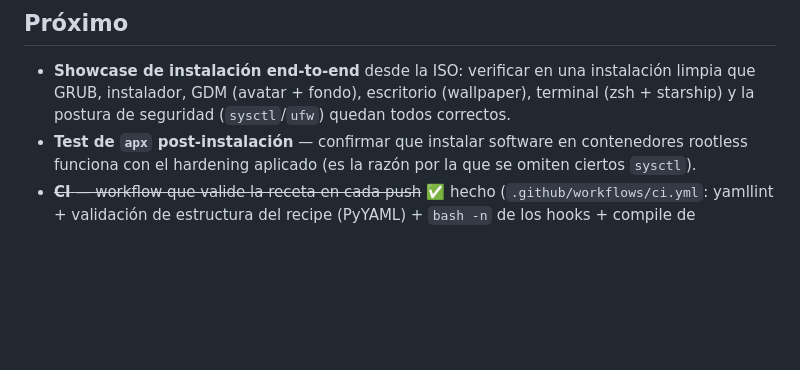
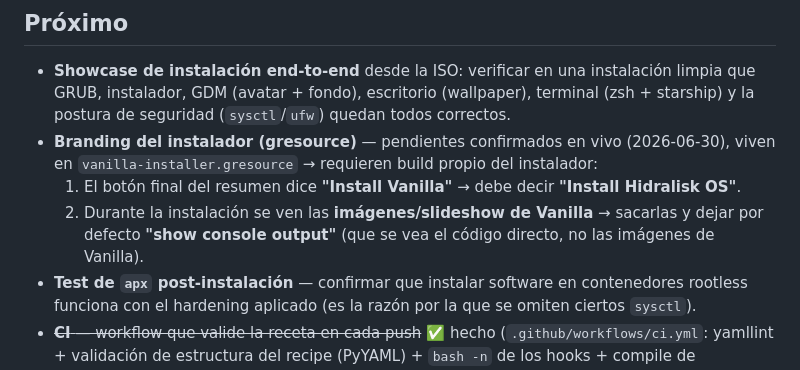
Before and after one commit to hidr4lisk/hidralisk-os, a Markdown page: ROADMAP.md, the part around the change. Drawn GitHub-style; blank space fills up the shorter version.

Commit message:
roadmap: branding del instalador (gresource) — botón Install + slideshow→console (confirmado en vivo)

```diff
--- a/ROADMAP.md
+++ b/ROADMAP.md
@@ -20,6 +20,11 @@ mediante una ISO custom. Lo que ya funciona:
 - **Showcase de instalación end-to-end** desde la ISO: verificar en una instalación limpia que GRUB,
   instalador, GDM (avatar + fondo), escritorio (wallpaper), terminal (zsh + starship) y la postura de
   seguridad (`sysctl`/`ufw`) quedan todos correctos.
+- **Branding del instalador (gresource)** — pendientes confirmados en vivo (2026-06-30), viven en
+  `vanilla-installer.gresource` → requieren build propio del instalador:
+  1. El botón final del resumen dice **"Install Vanilla"** → debe decir **"Install Hidralisk OS"**.
+  2. Durante la instalación se ven las **imágenes/slideshow de Vanilla** → sacarlas y dejar por
+     defecto **"show console output"** (que se vea el código directo, no las imágenes de Vanilla).
 - **Test de `apx` post-instalación** — confirmar que instalar software en contenedores rootless
   funciona con el hardening aplicado (es la razón por la que se omiten ciertos `sysctl`).
 - ~~**CI** — workflow que valide la receta en cada push~~ ✅ hecho (`.github/workflows/ci.yml`:
```
